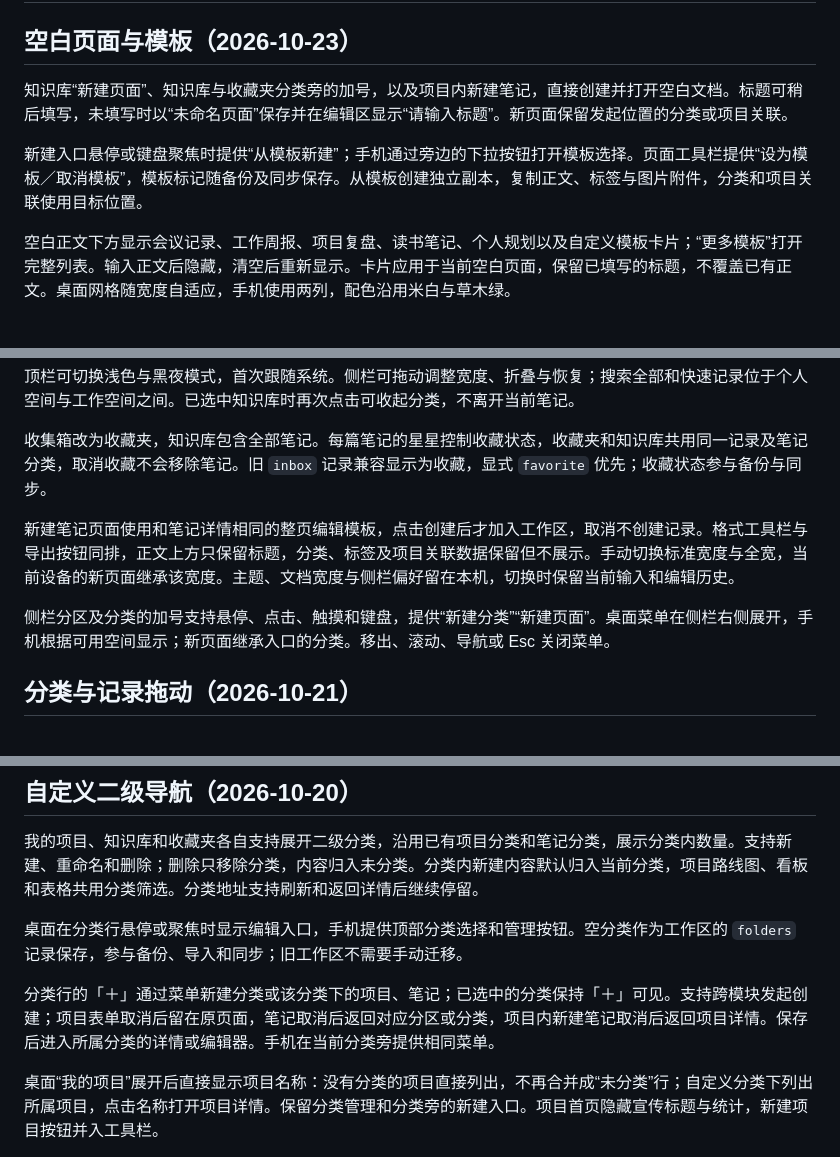
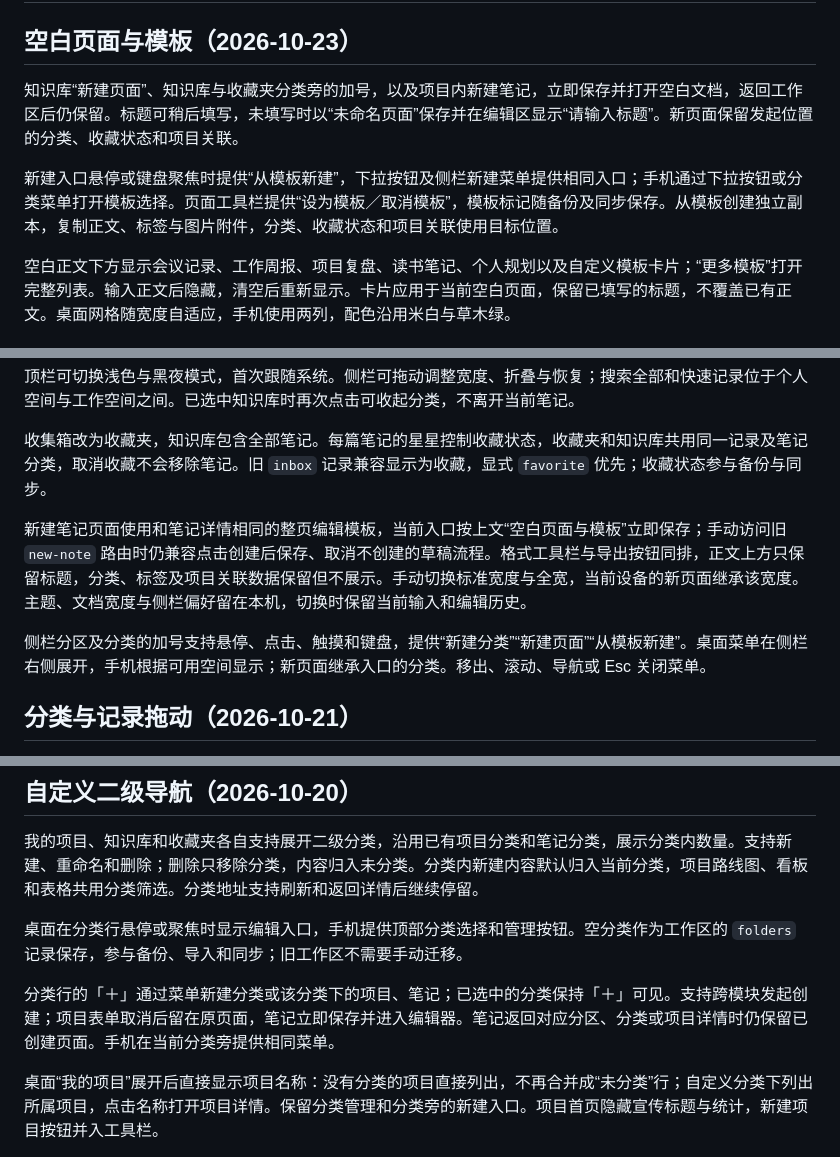
Before and after one commit to Zengweisong/progress, a Markdown page: DESIGN.md, 3 parts joined by grey strips. Drawn GitHub-style.

Commit message:
docs: update project documentation for v0.1.3
Co-Authored-By: OpenAI Codex <noreply@openai.com>

```diff
--- a/DESIGN.md
+++ b/DESIGN.md
@@ -2,9 +2,9 @@
 
 ## 空白页面与模板（2026-10-23）
 
-知识库“新建页面”、知识库与收藏夹分类旁的加号，以及项目内新建笔记，直接创建并打开空白文档。标题可稍后填写，未填写时以“未命名页面”保存并在编辑区显示“请输入标题”。新页面保留发起位置的分类或项目关联。
+知识库“新建页面”、知识库与收藏夹分类旁的加号，以及项目内新建笔记，立即保存并打开空白文档，返回工作区后仍保留。标题可稍后填写，未填写时以“未命名页面”保存并在编辑区显示“请输入标题”。新页面保留发起位置的分类、收藏状态和项目关联。
 
-新建入口悬停或键盘聚焦时提供“从模板新建”；手机通过旁边的下拉按钮打开模板选择。页面工具栏提供“设为模板／取消模板”，模板标记随备份及同步保存。从模板创建独立副本，复制正文、标签与图片附件，分类和项目关联使用目标位置。
+新建入口悬停或键盘聚焦时提供“从模板新建”，下拉按钮及侧栏新建菜单提供相同入口；手机通过下拉按钮或分类菜单打开模板选择。页面工具栏提供“设为模板／取消模板”，模板标记随备份及同步保存。从模板创建独立副本，复制正文、标签与图片附件，分类、收藏状态和项目关联使用目标位置。
 
 空白正文下方显示会议记录、工作周报、项目复盘、读书笔记、个人规划以及自定义模板卡片；“更多模板”打开完整列表。输入正文后隐藏，清空后重新显示。卡片应用于当前空白页面，保留已填写的标题，不覆盖已有正文。桌面网格随宽度自适应，手机使用两列，配色沿用米白与草木绿。
 
@@ -16,9 +16,9 @@
 
 收集箱改为收藏夹，知识库包含全部笔记。每篇笔记的星星控制收藏状态，收藏夹和知识库共用同一记录及笔记分类，取消收藏不会移除笔记。旧 `inbox` 记录兼容显示为收藏，显式 `favorite` 优先；收藏状态参与备份与同步。
 
-新建笔记页面使用和笔记详情相同的整页编辑模板，点击创建后才加入工作区，取消不创建记录。格式工具栏与导出按钮同排，正文上方只保留标题，分类、标签及项目关联数据保留但不展示。手动切换标准宽度与全宽，当前设备的新页面继承该宽度。主题、文档宽度与侧栏偏好留在本机，切换时保留当前输入和编辑历史。
+新建笔记页面使用和笔记详情相同的整页编辑模板，当前入口按上文“空白页面与模板”立即保存；手动访问旧 `new-note` 路由时仍兼容点击创建后保存、取消不创建的草稿流程。格式工具栏与导出按钮同排，正文上方只保留标题，分类、标签及项目关联数据保留但不展示。手动切换标准宽度与全宽，当前设备的新页面继承该宽度。主题、文档宽度与侧栏偏好留在本机，切换时保留当前输入和编辑历史。
 
-侧栏分区及分类的加号支持悬停、点击、触摸和键盘，提供“新建分类”“新建页面”。桌面菜单在侧栏右侧展开，手机根据可用空间显示；新页面继承入口的分类。移出、滚动、导航或 Esc 关闭菜单。
+侧栏分区及分类的加号支持悬停、点击、触摸和键盘，提供“新建分类”“新建页面”“从模板新建”。桌面菜单在侧栏右侧展开，手机根据可用空间显示；新页面继承入口的分类。移出、滚动、导航或 Esc 关闭菜单。
 
 ## 分类与记录拖动（2026-10-21）
 
@@ -46,7 +46,7 @@
 
 桌面在分类行悬停或聚焦时显示编辑入口，手机提供顶部分类选择和管理按钮。空分类作为工作区的 `folders` 记录保存，参与备份、导入和同步；旧工作区不需要手动迁移。
 
-分类行的「＋」通过菜单新建分类或该分类下的项目、笔记；已选中的分类保持「＋」可见。支持跨模块发起创建；项目表单取消后留在原页面，笔记取消后返回对应分区或分类，项目内新建笔记取消后返回项目详情。保存后进入所属分类的详情或编辑器。手机在当前分类旁提供相同菜单。
+分类行的「＋」通过菜单新建分类或该分类下的项目、笔记；已选中的分类保持「＋」可见。支持跨模块发起创建；项目表单取消后留在原页面，笔记立即保存并进入编辑器。笔记返回对应分区、分类或项目详情时仍保留已创建页面。手机在当前分类旁提供相同菜单。
 
 桌面“我的项目”展开后直接显示项目名称：没有分类的项目直接列出，不再合并成“未分类”行；自定义分类下列出所属项目，点击名称打开项目详情。保留分类管理和分类旁的新建入口。项目首页隐藏宣传标题与统计，新建项目按钮并入工具栏。
 
```
Also changed, not shown: README.md (+3 -1 lines).
